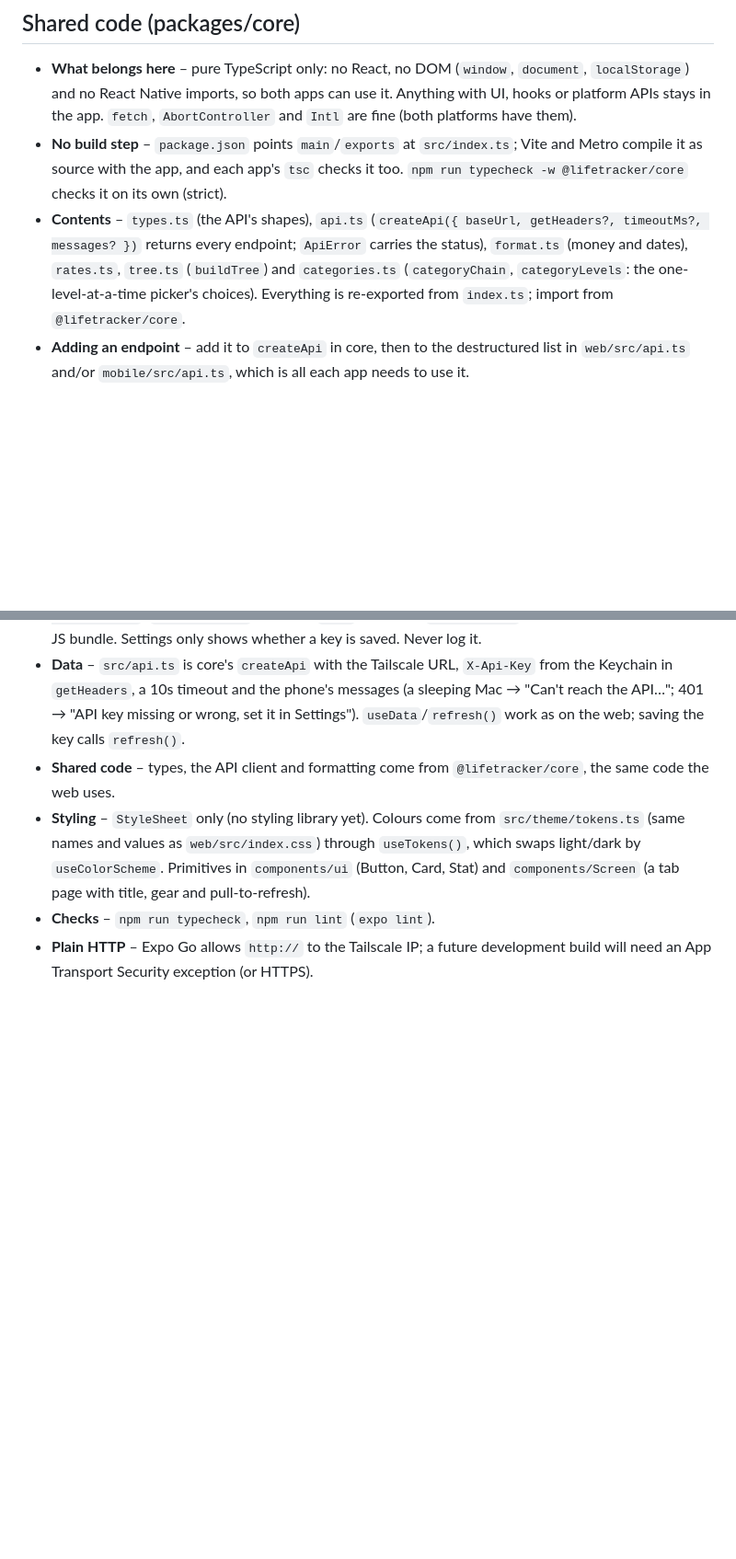
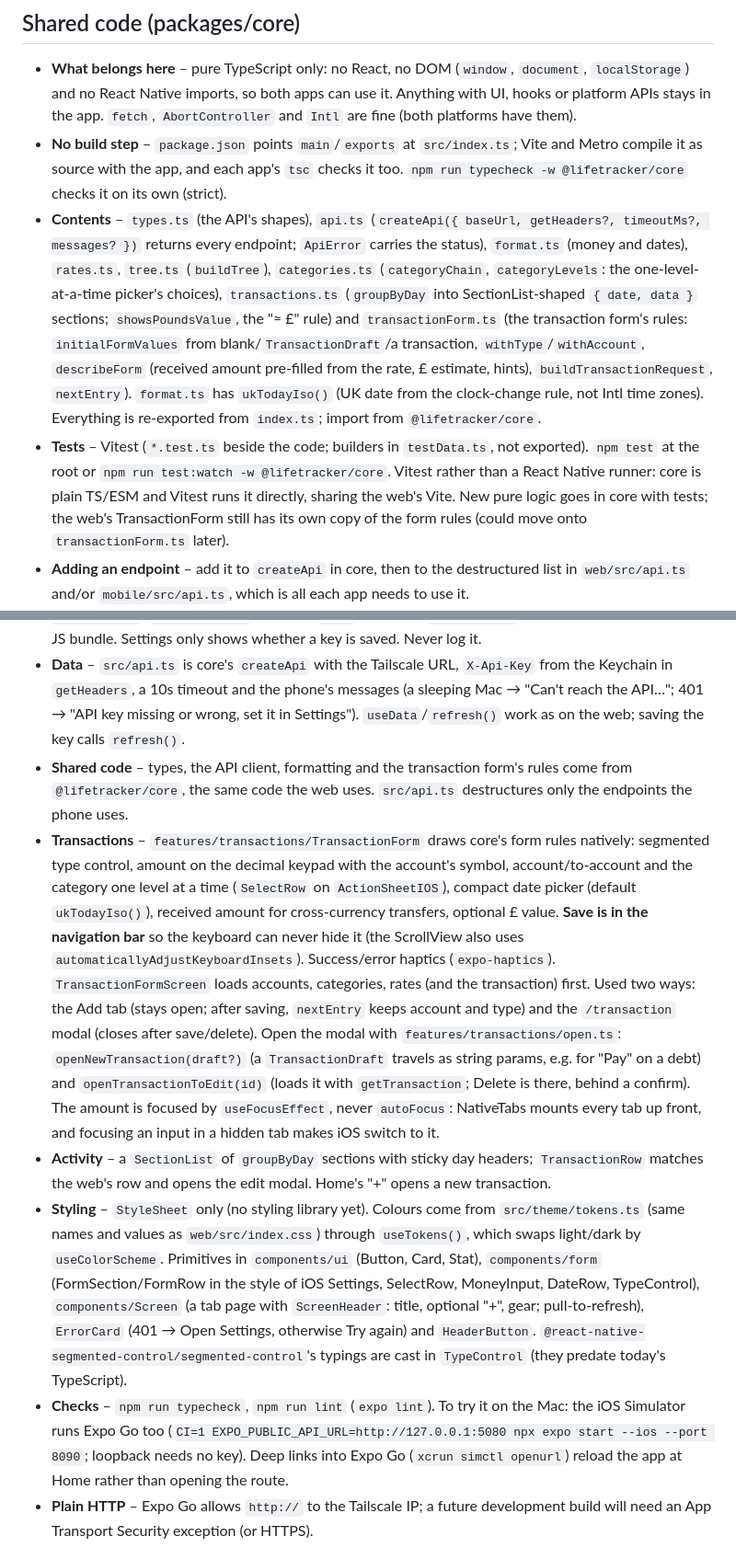
Before and after one commit to gibatekpro/life-tracker, a Markdown page: CLAUDE.md, 2 parts joined by grey strips. Shown at 92% size. Drawn GitHub-style; blank space fills up the shorter version.

Commit message:
Document core's tests and the phone's Add, Activity and transaction modal
Co-Authored-By: Claude Opus 5.5 <noreply@anthropic.com>

```diff
--- a/CLAUDE.md
+++ b/CLAUDE.md
@@ -44,7 +44,8 @@ A personal life-tracking app: spending, debt payoff, habits and personal growth.
 ## Shared code (packages/core)
 - **What belongs here** – pure TypeScript only: no React, no DOM (`window`, `document`, `localStorage`) and no React Native imports, so both apps can use it. Anything with UI, hooks or platform APIs stays in the app. `fetch`, `AbortController` and `Intl` are fine (both platforms have them).
 - **No build step** – `package.json` points `main`/`exports` at `src/index.ts`; Vite and Metro compile it as source with the app, and each app's `tsc` checks it too. `npm run typecheck -w @lifetracker/core` checks it on its own (strict).
-- **Contents** – `types.ts` (the API's shapes), `api.ts` (`createApi({ baseUrl, getHeaders?, timeoutMs?, messages? })` returns every endpoint; `ApiError` carries the status), `format.ts` (money and dates), `rates.ts`, `tree.ts` (`buildTree`) and `categories.ts` (`categoryChain`, `categoryLevels`: the one-level-at-a-time picker's choices). Everything is re-exported from `index.ts`; import from `@lifetracker/core`.
+- **Contents** – `types.ts` (the API's shapes), `api.ts` (`createApi({ baseUrl, getHeaders?, timeoutMs?, messages? })` returns every endpoint; `ApiError` carries the status), `format.ts` (money and dates), `rates.ts`, `tree.ts` (`buildTree`), `categories.ts` (`categoryChain`, `categoryLevels`: the one-level-at-a-time picker's choices), `transactions.ts` (`groupByDay` into SectionList-shaped `{ date, data }` sections; `showsPoundsValue`, the "≈ £" rule) and `transactionForm.ts` (the transaction form's rules: `initialFormValues` from blank/`TransactionDraft`/a transaction, `withType`/`withAccount`, `describeForm` (received amount pre-filled from the rate, £ estimate, hints), `buildTransactionRequest`, `nextEntry`). `format.ts` has `ukTodayIso()` (UK date from the clock-change rule, not Intl time zones). Everything is re-exported from `index.ts`; import from `@lifetracker/core`.
+- **Tests** – Vitest (`*.test.ts` beside the code; builders in `testData.ts`, not exported). `npm test` at the root or `npm run test:watch -w @lifetracker/core`. Vitest rather than a React Native runner: core is plain TS/ESM and Vitest runs it directly, sharing the web's Vite. New pure logic goes in core with tests; the web's TransactionForm still has its own copy of the form rules (could move onto `transactionForm.ts` later).
 - **Adding an endpoint** – add it to `createApi` in core, then to the destructured list in `web/src/api.ts` and/or `mobile/src/api.ts`, which is all each app needs to use it.
 - **One React** – Expo pins React (19.3.0 for SDK 58) and two copies in the workspace break the phone app, so `web/package.json` pins `react`/`react-dom` to the same exact version. Change both when upgrading the Expo SDK; `npm ls react` should show one version.
 
@@ -64,9 +65,11 @@ A personal life-tracking app: spending, debt payoff, habits and personal growth.
 - **Running on the phone** – Expo Go over Tailscale. `mobile/.env` (git-ignored, from `.env.example`) holds `EXPO_PUBLIC_API_URL=http://<mac-tailscale-ip>:5080`; `MAC_TAILSCALE_IP=<ip> npm start` sets `REACT_NATIVE_PACKAGER_HOSTNAME` so the QR code points at the Mac's Tailscale IP. Never use `expo start --tunnel` or `tailscale serve` (serve proxies from loopback, which skips the API key check).
 - **API key** – the phone isn't loopback, so `NetworkApiKeyMiddleware` wants `X-Api-Key` (the API's `Security:ApiKey` user secret). It's pasted once in Settings and kept in the iOS Keychain by `expo-secure-store` (`lib/apiKey.ts`), never in `.env` or source: `EXPO_PUBLIC_` values are compiled into the JS bundle. Settings only shows whether a key is saved. Never log it.
 - **Data** – `src/api.ts` is core's `createApi` with the Tailscale URL, `X-Api-Key` from the Keychain in `getHeaders`, a 10s timeout and the phone's messages (a sleeping Mac → "Can't reach the API…"; 401 → "API key missing or wrong, set it in Settings"). `useData`/`refresh()` work as on the web; saving the key calls `refresh()`.
-- **Shared code** – types, the API client and formatting come from `@lifetracker/core`, the same code the web uses.
-- **Styling** – `StyleSheet` only (no styling library yet). Colours come from `src/theme/tokens.ts` (same names and values as `web/src/index.css`) through `useTokens()`, which swaps light/dark by `useColorScheme`. Primitives in `components/ui` (Button, Card, Stat) and `components/Screen` (a tab page with title, gear and pull-to-refresh).
-- **Checks** – `npm run typecheck`, `npm run lint` (`expo lint`).
+- **Shared code** – types, the API client, formatting and the transaction form's rules come from `@lifetracker/core`, the same code the web uses. `src/api.ts` destructures only the endpoints the phone uses.
+- **Transactions** – `features/transactions/TransactionForm` draws core's form rules natively: segmented type control, amount on the decimal keypad with the account's symbol, account/to-account and the category one level at a time (`SelectRow` on `ActionSheetIOS`), compact date picker (default `ukTodayIso()`), received amount for cross-currency transfers, optional £ value. **Save is in the navigation bar** so the keyboard can never hide it (the ScrollView also uses `automaticallyAdjustKeyboardInsets`). Success/error haptics (`expo-haptics`). `TransactionFormScreen` loads accounts, categories, rates (and the transaction) first. Used two ways: the Add tab (stays open; after saving, `nextEntry` keeps account and type) and the `/transaction` modal (closes after save/delete). Open the modal with `features/transactions/open.ts`: `openNewTransaction(draft?)` (a `TransactionDraft` travels as string params, e.g. for "Pay" on a debt) and `openTransactionToEdit(id)` (loads it with `getTransaction`; Delete is there, behind a confirm). The amount is focused by `useFocusEffect`, never `autoFocus`: NativeTabs mounts every tab up front, and focusing an input in a hidden tab makes iOS switch to it.
+- **Activity** – a `SectionList` of `groupByDay` sections with sticky day headers; `TransactionRow` matches the web's row and opens the edit modal. Home's "+" opens a new transaction.
+- **Styling** – `StyleSheet` only (no styling library yet). Colours come from `src/theme/tokens.ts` (same names and values as `web/src/index.css`) through `useTokens()`, which swaps light/dark by `useColorScheme`. Primitives in `components/ui` (Button, Card, Stat), `components/form` (FormSection/FormRow in the style of iOS Settings, SelectRow, MoneyInput, DateRow, TypeControl), `components/Screen` (a tab page with `ScreenHeader`: title, optional "+", gear; pull-to-refresh), `ErrorCard` (401 → Open Settings, otherwise Try again) and `HeaderButton`. `@react-native-segmented-control/segmented-control`'s typings are cast in `TypeControl` (they predate today's TypeScript).
+- **Checks** – `npm run typecheck`, `npm run lint` (`expo lint`). To try it on the Mac: the iOS Simulator runs Expo Go too (`CI=1 EXPO_PUBLIC_API_URL=http://127.0.0.1:5080 npx expo start --ios --port 8090`; loopback needs no key). Deep links into Expo Go (`xcrun simctl openurl`) reload the app at Home rather than opening the route.
 - **Plain HTTP** – Expo Go allows `http://` to the Tailscale IP; a future development build will need an App Transport Security exception (or HTTPS).
 
 ## Database migrations
```
Also changed, not shown: other parts of CLAUDE.md (+2 -2 lines).
